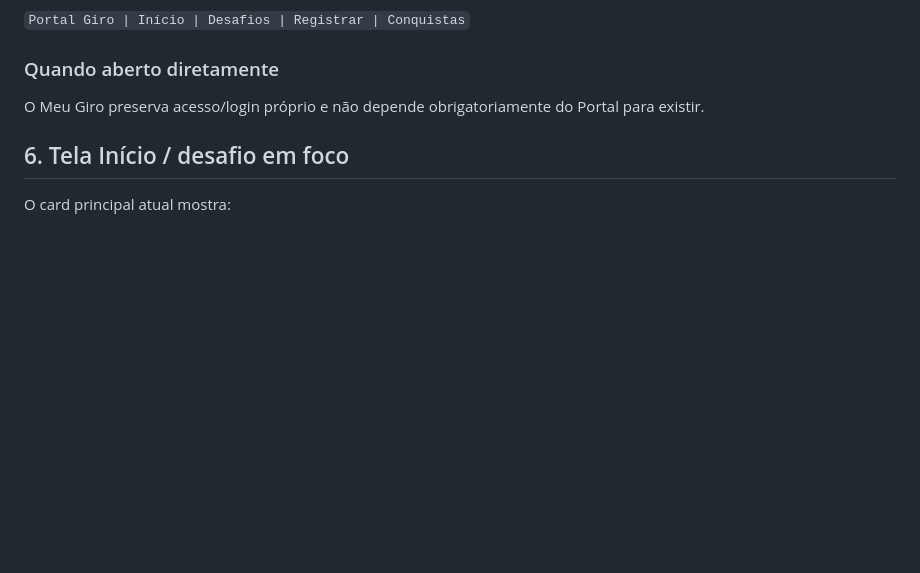
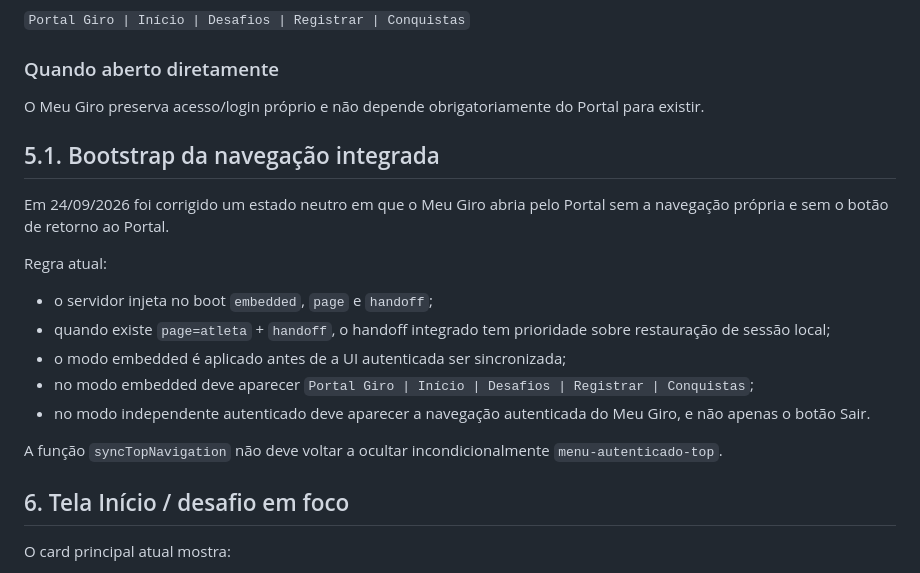
Before and after one commit to gdcdoma-hash/SistemaMeuGiroUnificado, a Markdown page: docs/ESTADO_ATUAL_2026-09-24.md, the part around one of its changes. Rendered like a GitHub page; blank space fills up the shorter version.

Commit message:
docs: registra correção do estado neutro da navegação

```diff
--- a/docs/ESTADO_ATUAL_2026-09-24.md
+++ b/docs/ESTADO_ATUAL_2026-09-24.md
@@ -80,6 +80,19 @@ Esta configuração foi restaurada e homologada em 24/09/2026.
 
 ### Quando aberto diretamente
 O Meu Giro preserva acesso/login próprio e não depende obrigatoriamente do Portal para existir.
+
+## 5.1. Bootstrap da navegação integrada
+
+Em 24/09/2026 foi corrigido um estado neutro em que o Meu Giro abria pelo Portal sem a navegação própria e sem o botão de retorno ao Portal.
+
+Regra atual:
+- o servidor injeta no boot `embedded`, `page` e `handoff`;
+- quando existe `page=atleta` + `handoff`, o handoff integrado tem prioridade sobre restauração de sessão local;
+- o modo embedded é aplicado antes de a UI autenticada ser sincronizada;
+- no modo embedded deve aparecer `Portal Giro | Início | Desafios | Registrar | Conquistas`;
+- no modo independente autenticado deve aparecer a navegação autenticada do Meu Giro, e não apenas o botão Sair.
+
+A função `syncTopNavigation` não deve voltar a ocultar incondicionalmente `menu-autenticado-top`.
 
 ## 6. Tela Início / desafio em foco
 
```
Also changed, not shown: other parts of docs/ESTADO_ATUAL_2026-09-24.md (+1 -1 lines).
